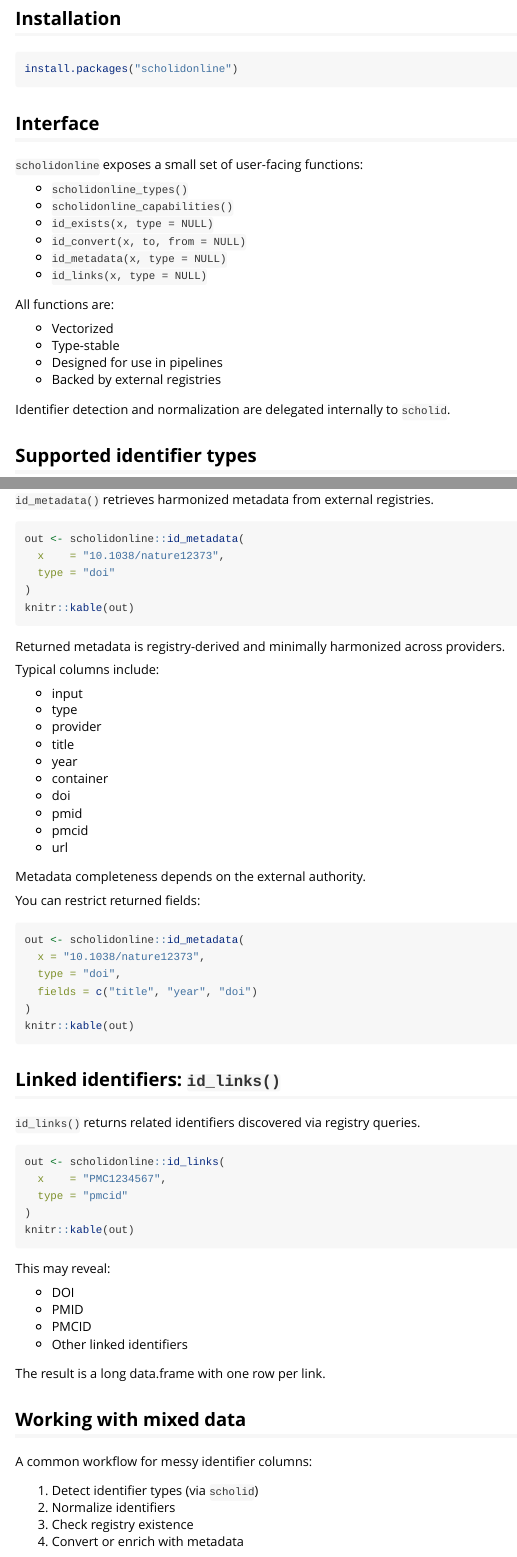
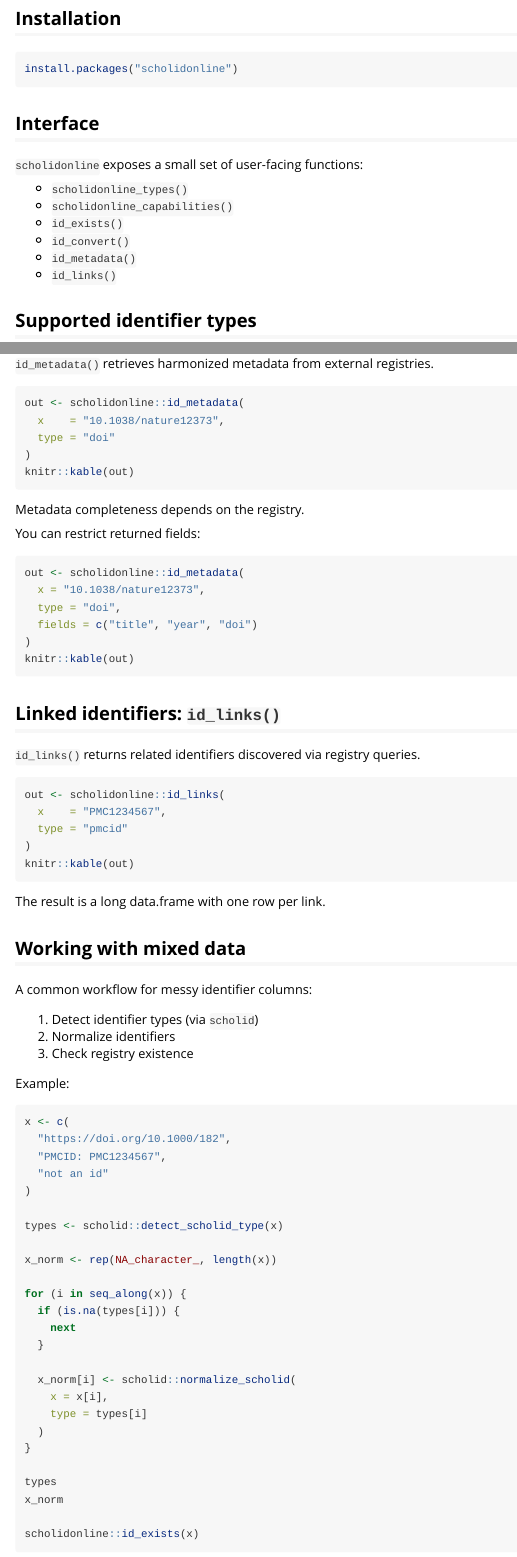
Before and after one commit to Thomas-Rauter/scholidonline, an R Markdown document (vignettes/get_started.Rmd): the page in a window 1100 px wide, from 270 px down, and a second part further down, joined at a grey line. Rendered offline with R 4.5, knitr and Pandoc, with nearby package versions; some code elsewhere in the file could not run offline; long lines of code are wrapped.

Commit message:
Improved documentation

````diff
--- a/vignettes/get_started.Rmd
+++ b/vignettes/get_started.Rmd
@@ -44,21 +44,10 @@ install.packages("scholidonline")
 
 - `scholidonline_types()`
 - `scholidonline_capabilities()`
-- `id_exists(x, type = NULL)`
-- `id_convert(x, to, from = NULL)`
-- `id_metadata(x, type = NULL)`
-- `id_links(x, type = NULL)`
-
-All functions are:
-
-- Vectorized
-- Type-stable
-- Designed for use in pipelines
-- Backed by external registries
-
-Identifier detection and normalization are delegated internally to
-`scholid`.
-
+- `id_exists()`
+- `id_convert()`
+- `id_metadata()`
+- `id_links()`
 
 
 ## Supported identifier types
@@ -156,23 +145,7 @@ out <- scholidonline::id_metadata(
 knitr::kable(out)
 ```
 
-Returned metadata is registry-derived and minimally harmonized
-across providers.
-
-Typical columns include:
-
-- input
-- type
-- provider
-- title
-- year
-- container
-- doi
-- pmid
-- pmcid
-- url
-
-Metadata completeness depends on the external authority.
+Metadata completeness depends on the registry.
 
 You can restrict returned fields:
 
@@ -200,13 +173,6 @@ out <- scholidonline::id_links(
 knitr::kable(out)
 ```
 
-This may reveal:
-
-- DOI
-- PMID
-- PMCID
-- Other linked identifiers
-
 The result is a long data.frame with one row per link.
 
 
@@ -218,7 +184,6 @@ A common workflow for messy identifier columns:
 1. Detect identifier types (via `scholid`)
 2. Normalize identifiers
 3. Check registry existence
-4. Convert or enrich with metadata
 
 Example:
 
````
Also changed, not shown: README.Rmd (+1 -7 lines), vignettes/online_resolution.Rmd (+0 -7 lines), README.md, vignettes/get_started.Rmd (11 more changed lines), 2 other files.
